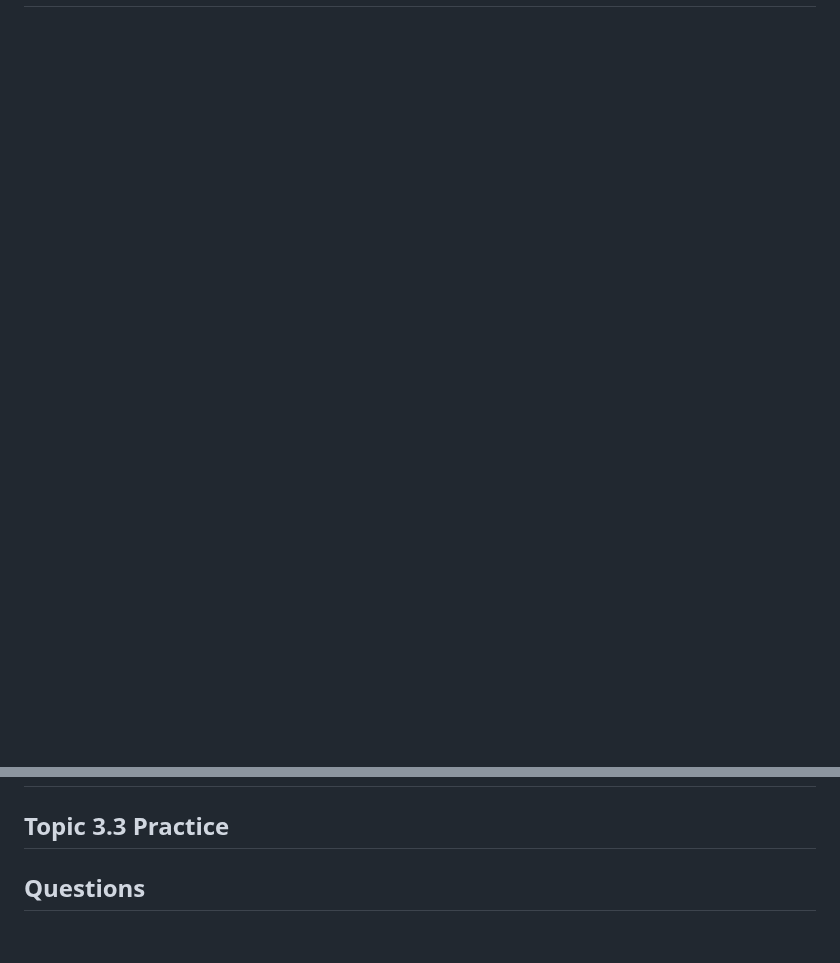
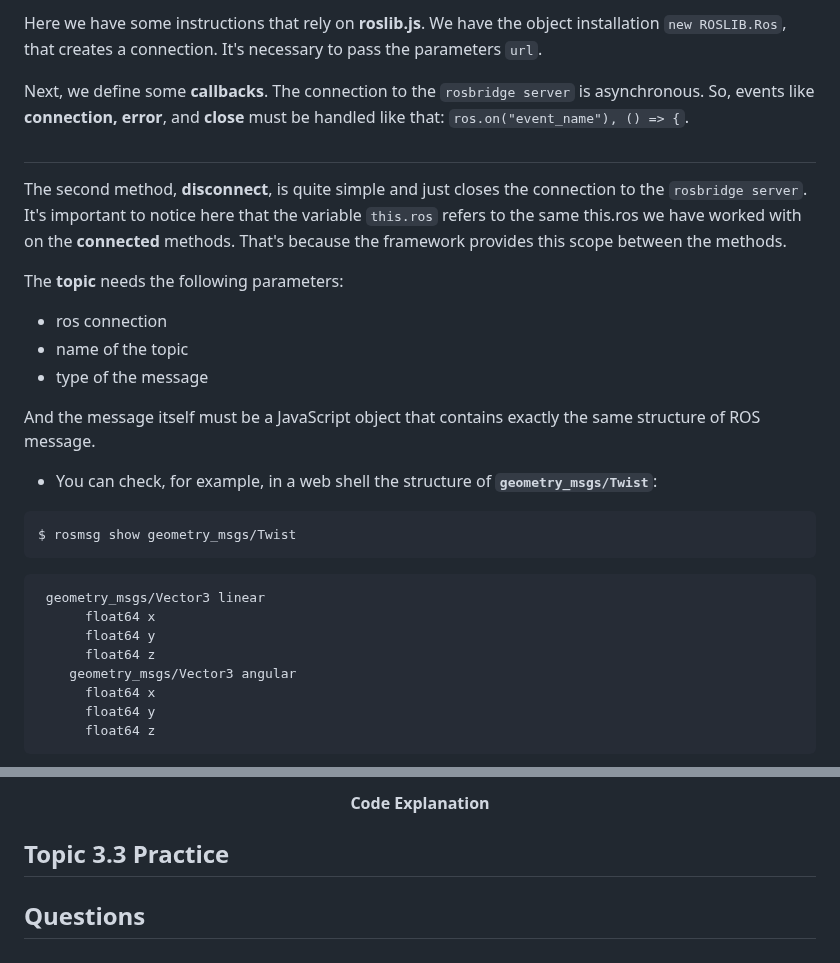
Before and after one commit to Amit10311/Web-Interfaces-for-ROS, a Markdown page: Unit 3 | Publishing to a topic/Unit 3 Publishing to a topic.md, 2 parts joined by grey strips. Drawn GitHub-style; blank space fills up the shorter version.

````diff
--- a/Unit 3 | Publishing to a topic/Unit 3 Publishing to a topic.md
+++ b/Unit 3 | Publishing to a topic/Unit 3 Publishing to a topic.md
@@ -164,0 +252,36 @@ If you click on the connection, you will see more details like the address and m
+Here we have some instructions that rely on **roslib.js**. We have the object installation `new ROSLIB.Ros`, that creates a connection. It's necessary to pass the parameters `url`.
+
+Next, we define some **callbacks**. The connection to the `rosbridge server` is asynchronous.
+So, events like **connection, error**, and **close** must be handled like that: `ros.on("event_name"), () => {`.
+
+#
+
+The second method, **disconnect**, is quite simple and just closes the connection to the `rosbridge server`.
+It's important to notice here that the variable `this.ros` refers to the same this.ros we have worked with on the **connected** methods.
+That's because the framework provides this scope between the methods.
+
+The **topic** needs the following parameters:
+
+* ros connection
+* name of the topic
+* type of the message
+
+And the message itself must be a JavaScript object that contains exactly the same structure of ROS message.
+
+* You can check, for example, in a web shell the structure of **`geometry_msgs/Twist`**:
+
+```
+$ rosmsg show geometry_msgs/Twist
+```
+
+```py
+ geometry_msgs/Vector3 linear
+      float64 x
+      float64 y
+      float64 z
+    geometry_msgs/Vector3 angular
+      float64 x
+      float64 y
+      float64 z
+```
+
@@ -165,3 +329,11 @@ If you click on the connection, you will see more details like the address and m
+<p align="center"><b>
+Code Explanation
+</b></p>
+
+
+
+
+
 
 
 
````
Also changed, not shown: other parts of Unit 3 | Publishing to a topic/Unit 3 Publishing to a topic.md (+128 -0 lines).
